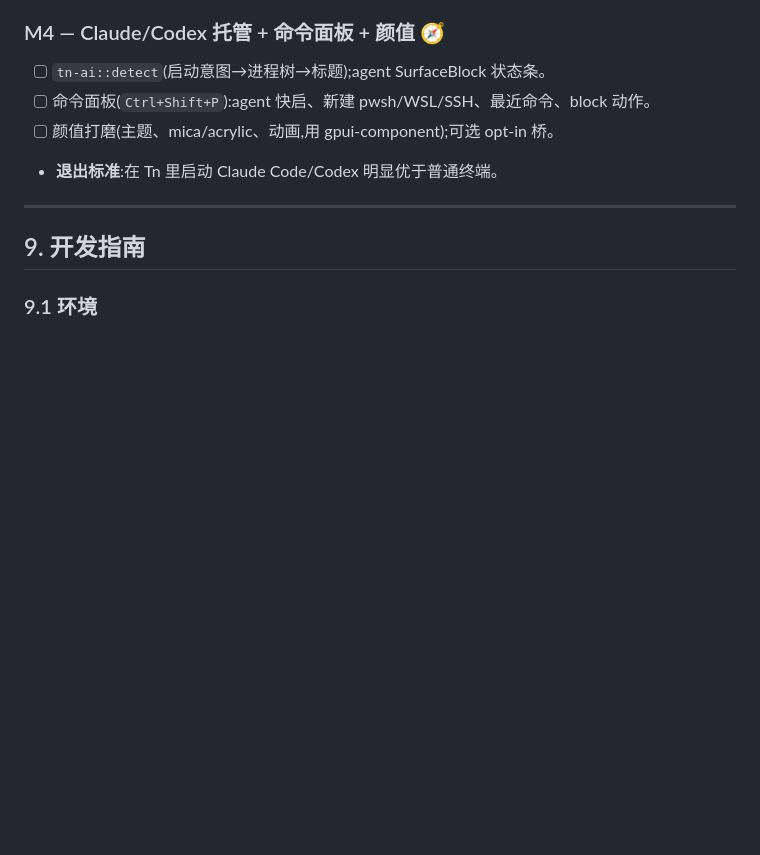
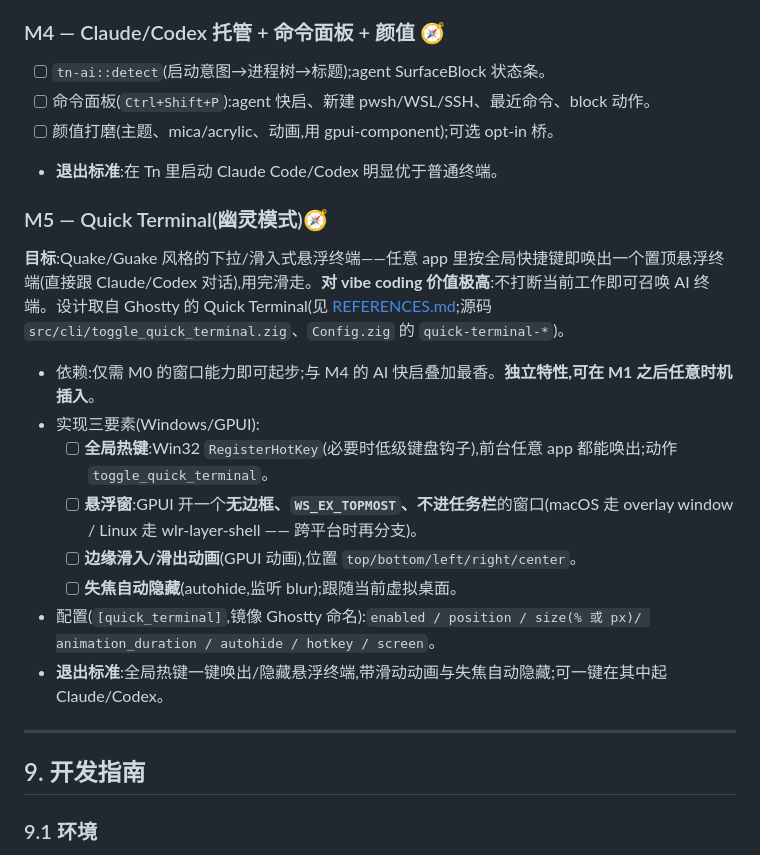
Before and after one commit to 42588/Tn, a Markdown page: docs/BLUEPRINT.md, the part around the change. Rendered like a GitHub page; blank space fills up the shorter version.

Commit message:
docs: add M5 Quick Terminal (幽灵模式) to roadmap
Quake/Guake-style drop-down floating terminal summoned by a global hotkey —
high value for vibe coding (instantly call up an AI terminal without switching
windows). Design taken from Ghostty's Quick Terminal. Windows/GPUI plan:
RegisterHotKey + borderless WS_EX_TOPMOST window + edge slide animation +
focus autohide; config under [quick_terminal] mirroring Ghostty naming.
Independent feature, insertable any time after M1.

Co-Authored-By: Claude Opus 4.7 (1M context) <noreply@anthropic.com>

```diff
--- a/docs/BLUEPRINT.md
+++ b/docs/BLUEPRINT.md
@@ -248,6 +248,17 @@ TOML,分层覆盖:内置默认 → `%APPDATA%\Tn\config.toml` → env → CLI。
 - [ ] 颜值打磨(主题、mica/acrylic、动画,用 gpui-component);可选 opt-in 桥。
 - **退出标准**:在 Tn 里启动 Claude Code/Codex 明显优于普通终端。
 
+### M5 — Quick Terminal(幽灵模式)🧭
+**目标**:Quake/Guake 风格的下拉/滑入式悬浮终端——任意 app 里按全局快捷键即唤出一个置顶悬浮终端(直接跟 Claude/Codex 对话),用完滑走。**对 vibe coding 价值极高**:不打断当前工作即可召唤 AI 终端。设计取自 Ghostty 的 Quick Terminal(见 [REFERENCES.md](REFERENCES.md);源码 `src/cli/toggle_quick_terminal.zig`、`Config.zig` 的 `quick-terminal-*`)。
+- 依赖:仅需 M0 的窗口能力即可起步;与 M4 的 AI 快启叠加最香。**独立特性,可在 M1 之后任意时机插入**。
+- 实现三要素(Windows/GPUI):
+  - [ ] **全局热键**:Win32 `RegisterHotKey`(必要时低级键盘钩子),前台任意 app 都能唤出;动作 `toggle_quick_terminal`。
+  - [ ] **悬浮窗**:GPUI 开一个**无边框、`WS_EX_TOPMOST`、不进任务栏**的窗口(macOS 走 overlay window / Linux 走 wlr-layer-shell —— 跨平台时再分支)。
+  - [ ] **边缘滑入/滑出动画**(GPUI 动画),位置 `top/bottom/left/right/center`。
+  - [ ] **失焦自动隐藏**(autohide,监听 blur);跟随当前虚拟桌面。
+- 配置(`[quick_terminal]`,镜像 Ghostty 命名):`enabled / position / size(% 或 px)/ animation_duration / autohide / hotkey / screen`。
+- **退出标准**:全局热键一键唤出/隐藏悬浮终端,带滑动动画与失焦自动隐藏;可一键在其中起 Claude/Codex。
+
 ---
 
 ## 9. 开发指南
```
